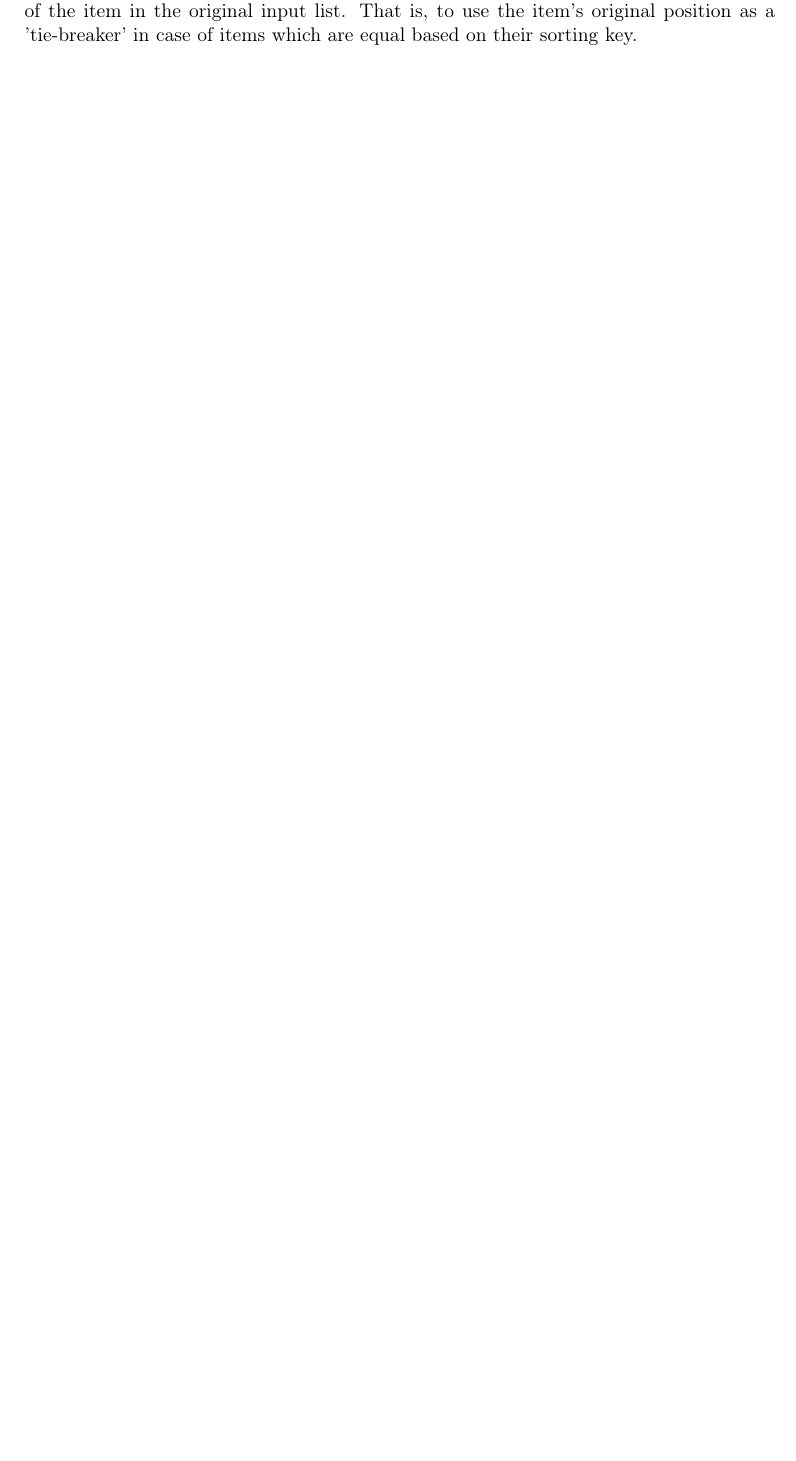
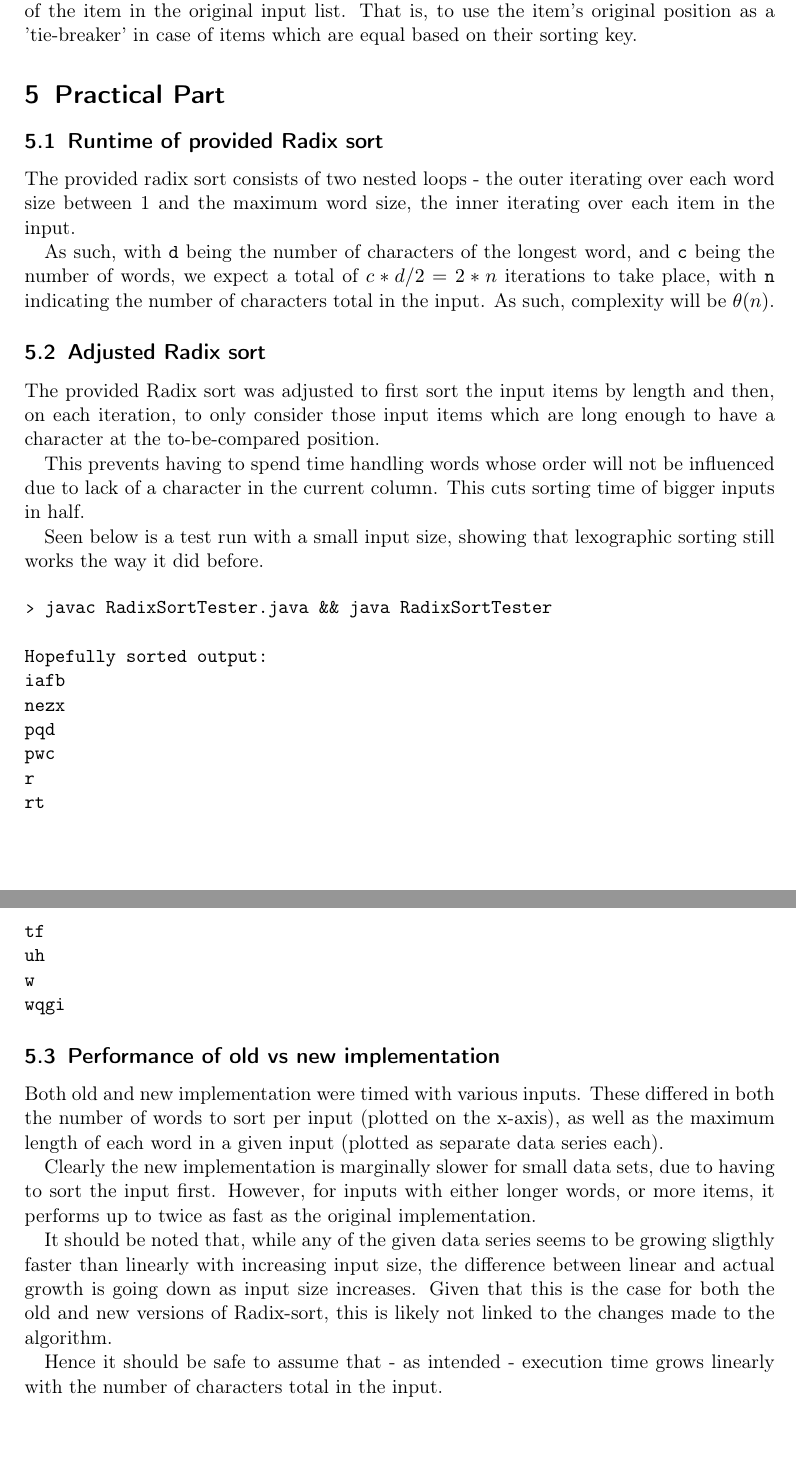
Before and after one commit to Lavode/2409-datenstrukturen-und-algorithmen, a LaTeX problem sheet (exercises/04/theoretical/series.tex): part of page 4 of 4 before the commit and two parts of pages 4 and 5 of 6 after it, the two joined at a grey line, cut so that both start at the same text, the shorter picture padded with empty space. Compiled offline with pdfLaTeX.

Commit message:
Add documentation of practical exercises of series 4.

```diff
--- a/exercises/04/theoretical/series.tex
+++ b/exercises/04/theoretical/series.tex
@@ -73,7 +73,7 @@
 \newcommand{\printdate}{\today}
 
 \subject{2409 - Datenstrukturen und Algorithmen}
-\title{Series 4, Theoretical Exercises}
+\title{Series 4}
 
 \author{Michael Senn - 16-126-880}
 
@@ -235,3 +235,67 @@ cost of additional memory and processing time - by extending the sorting key by
 the position of the item in the original input list. That is, to use the item's
 original position as a 'tie-breaker' in case of items which are equal based on
 their sorting key.
+
+
+\section{Practical Part}
+
+\subsection{Runtime of provided Radix sort}
+
+The provided radix sort consists of two nested loops - the outer iterating over
+each word size between 1 and the maximum word size, the inner iterating over
+each item in the input.
+
+As such, with \texttt{d} being the number of characters of the longest word,
+and \texttt{c} being the number of words, we expect a total of $c * d/2 = 2*n$
+iterations to take place, with \texttt{n} indicating the number of characters
+total in the input. As such, complexity will be $\theta(n)$.
+
+\subsection{Adjusted Radix sort}
+
+The provided Radix sort was adjusted to first sort the input items by length
+and then, on each iteration, to only consider those input items which are long
+enough to have a character at the to-be-compared position.
+
+This prevents having to spend time handling words whose order will not be
+influenced due to lack of a character in the current column. This cuts sorting
+time of bigger inputs in half.
+
+Seen below is a test run with a small input size, showing that lexographic
+sorting still works the way it did before.
+
+\begin{verbatim}
+› javac RadixSortTester.java && java RadixSortTester
+
+Hopefully sorted output:
+iafb
+nezx
+pqd
+pwc
+r
+rt
+tf
+uh
+w
+wqgi
+\end{verbatim}
+
+\subsection{Performance of old vs new implementation}
+\FloatBarrier
+
+Both old and new implementation were timed with various inputs. These differed
+in both the number of words to sort per input (plotted on the x-axis), as well
+as the maximum length of each word in a given input (plotted as separate data
+series each).
+
+Clearly the new implementation is marginally slower for small data sets, due to
+having to sort the input first. However, for inputs with either longer words,
+or more items, it performs up to twice as fast as the original implementation.
+
+It should be noted that, while any of the given data series seems to be growing
+sligthly faster than linearly with increasing input size, the difference
+between linear and actual growth is going down as input size increases. Given
+that this is the case for both the old and new versions of Radix-sort, this is
+likely not linked to the changes made to the algorithm.
+
+Hence it should be safe to assume that - as intended - execution time grows
+linearly with the number of characters total in the input.
```
Also changed, not shown: exercises/04/theoretical/resources/runtime_new_sort.png (added), exercises/04/theoretical/resources/runtime_old_sort.png (added), exercises/04/theoretical/series.tex (17 more changed lines), 1 other file.
